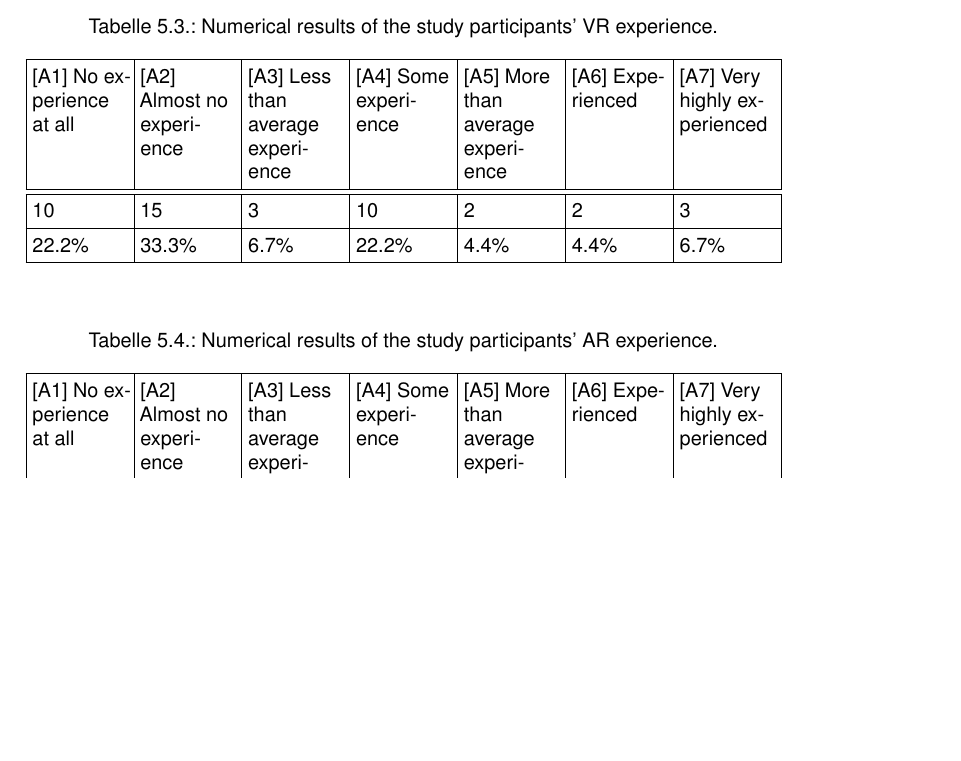
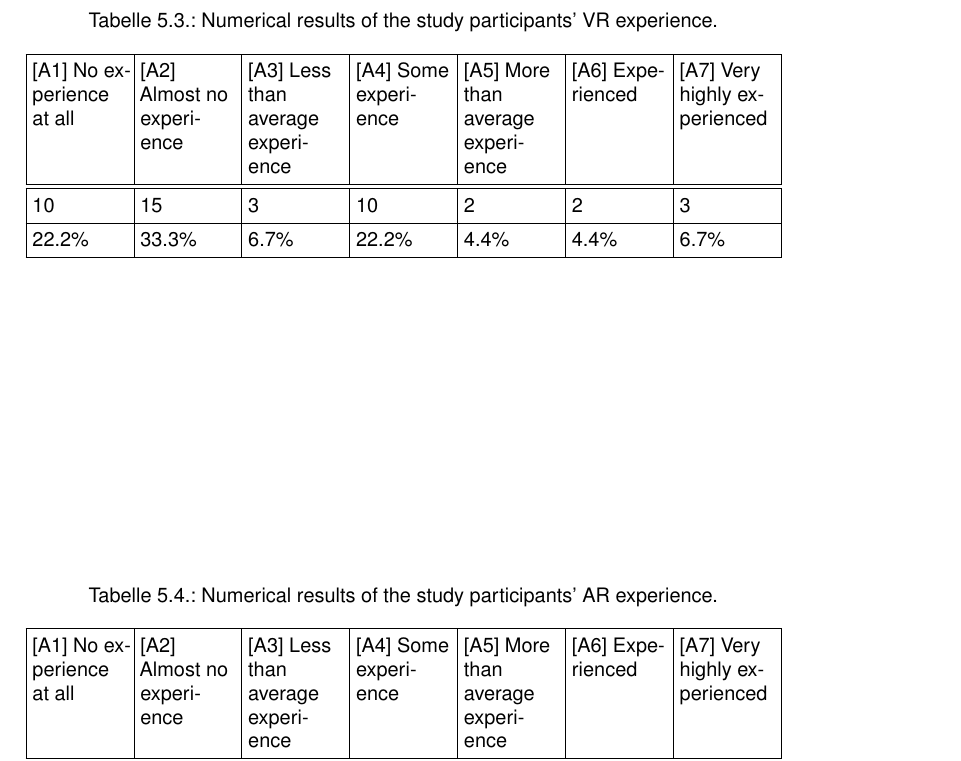
Before and after one commit to tlahmann/mci-af, a LaTeX thesis (MCI-Resync-Documentation.tex, which reads chapters/52Results.tex): part of page 20 of 27, cut so that both start at the same text, the shorter picture padded with empty space. Compiled offline with pdfLaTeX.

Commit message:
Move tables

```diff
--- a/chapters/52Results.tex
+++ b/chapters/52Results.tex
@@ -26,7 +26,7 @@
 \end{table*}
 
 
-\begin{table*}[h]
+\begin{table*}
 	\caption{Numerical results of the study participants' VR experience.}~\label{tab:sc_results_age}
 
 	\setlength\tabcolsep{3pt}
@@ -39,7 +39,7 @@
 	\end{tabularx}
 \end{table*}
 
-\begin{table*}[h]
+\begin{table*}
 	\caption{Numerical results of the study participants' AR experience.}~\label{tab:sc_results_age}
 
 	\setlength\tabcolsep{3pt}
```
Also changed, not shown: chapters/52Results.tex (4 more changed lines).
